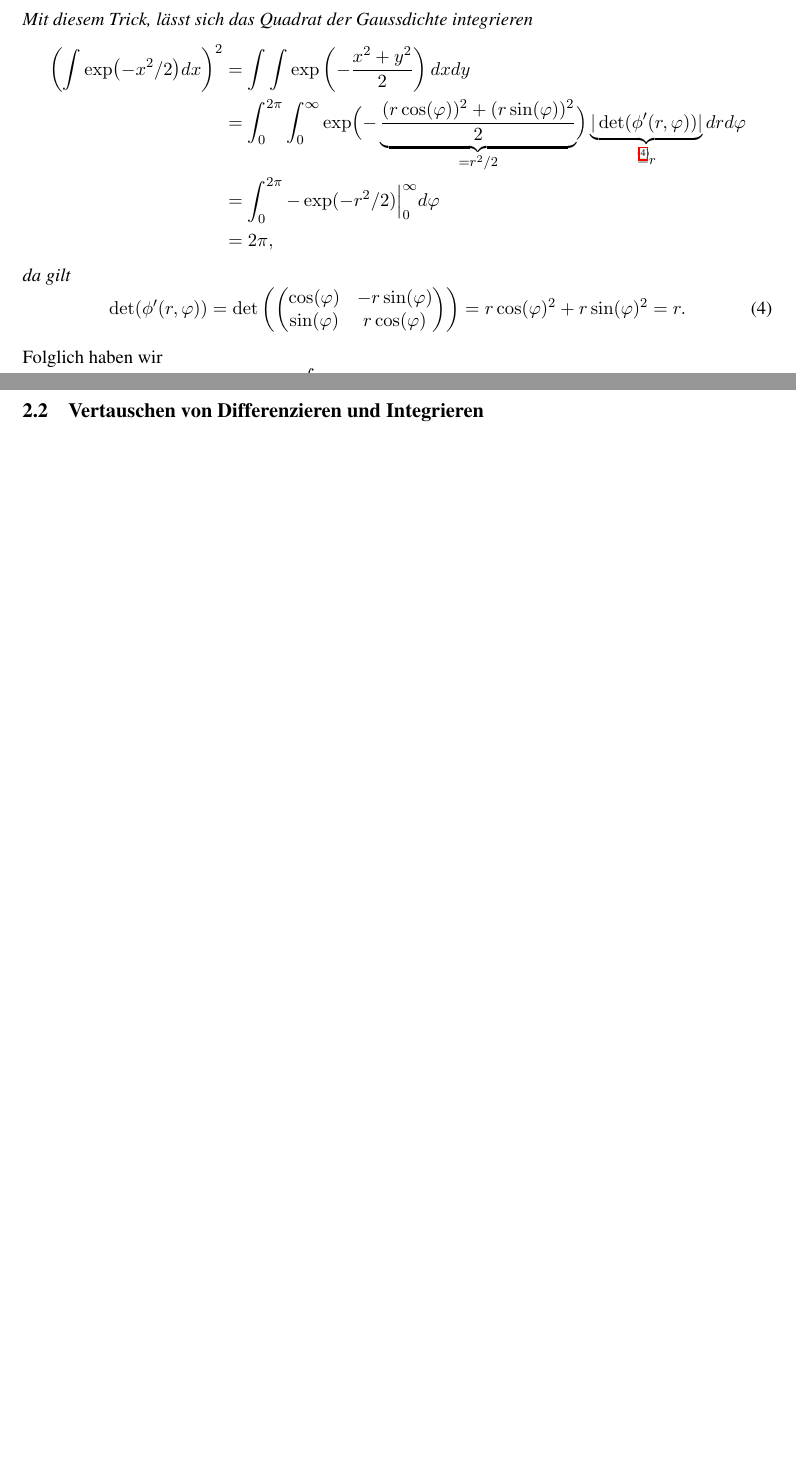
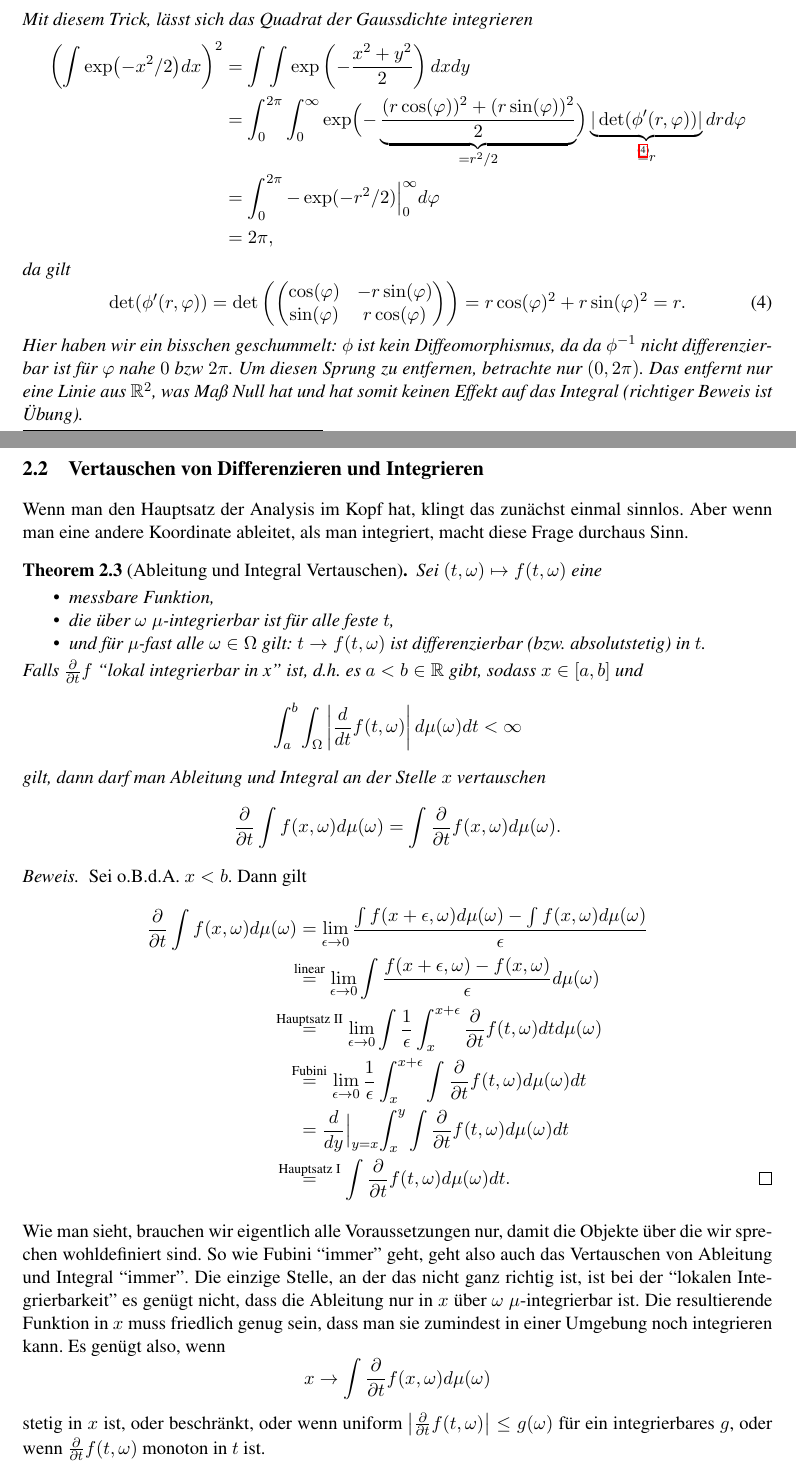
Before and after one commit to Mannheim-Probability/Gruppenarbeitstut-Stochastik1, a LaTeX document (w5_integration.tex): two parts of pages 7 and 8 of 9, joined at a grey line, cut so that both start at the same text, the shorter picture padded with empty space. Compiled offline with pdfLaTeX.

Commit message:
tauschen integration und Ableitung

```diff
--- a/w5_integration.tex
+++ b/w5_integration.tex
@@ -3,6 +3,7 @@
 \usepackage{exerciseHead}
 
 \input{Macros.tex}
+\pagenumbering{arabic}
 
 % Meta Information %%%%%%%%%%%%%%%%%%%%%%%%%%%%%%%%%%%
 
@@ -541,14 +540,77 @@ sonderlich nützlich, weil \(\mu_g\) noch zu bestimmen ist.
 			\sin(\varphi) & r\cos(\varphi)
 		\end{pmatrix}\right) = r \cos(\varphi)^2 + r\sin(\varphi)^2 = r.
 	\end{equation}
+	Hier haben wir ein bisschen geschummelt: \(\phi\) ist kein Diffeomorphismus, da
+	da \(\phi^{-1}\) nicht differenzierbar ist für \(\varphi\) nahe \(0\) bzw \(2\pi\).
+	Um diesen Sprung zu entfernen, betrachte nur \((0,2\pi)\). Das entfernt nur
+	eine Linie aus \(\real^2\), was Maß Null hat und hat somit keinen Effekt
+	auf das Integral (richtiger Beweis ist Übung).
 \end{example}
 
-Folglich haben wir
-\[
-	\int \exp(-x^2/2)dx = \sqrt{2\pi}.
-\]
 
 \subsection{Vertauschen von Differenzieren und Integrieren}
+
+Wenn man den Hauptsatz der Analysis im Kopf hat, klingt das zunächst einmal
+sinnlos. Aber wenn man eine andere Koordinate ableitet, als man integriert,
+macht diese Frage durchaus Sinn.
+
+\begin{theorem}[Ableitung und Integral Vertauschen]
+	Sei \((t,\omega)\mapsto f(t,\omega)\) eine
+	\begin{itemize}[noitemsep,topsep=0pt]
+		\item messbare Funktion,
+		\item die über \(\omega\) \(\mu\)-integrierbar ist für alle feste \(t\),
+		\item und für \(\mu\)-fast alle \(\omega\in\Omega\) gilt: \(t\to
+		f(t,\omega)\) ist differenzierbar (bzw. absolutstetig) in \(t\).
+	\end{itemize}
+	Falls \(\frac{\partial}{\partial t}f\) ``lokal integrierbar in x'' ist, d.h.
+	es \(a<b\in\real\) gibt, sodass \(x\in[a,b]\) und
+	\[
+		\int_a^b \int_\Omega
+		\left|\frac{d}{dt}f(t,\omega)\right| d\mu(\omega)dt<\infty
+	\]
+	gilt, dann darf man Ableitung und Integral an der Stelle \(x\) vertauschen
+	\[
+		\frac{\partial}{\partial t}\int f(x, \omega)d\mu(\omega)
+		= \int \frac{\partial}{\partial t}f(x,\omega)d\mu(\omega).
+	\]
+\end{theorem}
+\begin{proof}
+	Sei o.B.d.A. \(x<b\). Dann gilt
+	\begin{align*}
+		\frac{\partial}{\partial t}\int f(x,\omega)d\mu(\omega)
+		&= \lim_{\epsilon\to 0}
+		\frac{\int f(x+\epsilon,\omega)d\mu(\omega) - \int f(x,\omega)d\mu(\omega)}{\epsilon}\\
+		\overset{\text{linear}}&= \lim_{\epsilon\to 0}\int
+		\frac{f(x+\epsilon,\omega) - f(x,\omega)}{\epsilon}d\mu(\omega)\\
+		\overset{\text{Hauptsatz II}}&= \lim_{\epsilon\to 0}\int
+		\frac1\epsilon \int_x^{x+\epsilon}\frac{\partial}{\partial t} f(t,\omega) dt d\mu(\omega)\\
+		\overset{\text{Fubini}}&=
+		\lim_{\epsilon\to 0}\frac1\epsilon \int_x^{x+\epsilon}
+		\int \frac{\partial}{\partial t}f(t,\omega) d\mu(\omega)dt \\
+		&=
+		\frac{d}{dy}\Bigl|_{y=x} \int_x^{y}
+		\int \frac{\partial}{\partial t}f(t,\omega) d\mu(\omega)dt\\
+		\overset{\text{Hauptsatz I}}&=
+		\int \frac{\partial}{\partial t}f(t,\omega) d\mu(\omega)dt.
+		\qedhere
+	\end{align*}
+\end{proof}
+
+Wie man sieht, brauchen wir eigentlich alle Voraussetzungen nur, damit die Objekte
+über die wir sprechen wohldefiniert sind. So wie Fubini ``immer'' geht, geht
+also auch das Vertauschen von Ableitung und Integral ``immer''. Die einzige
+Stelle, an der das nicht ganz richtig ist, ist bei der ``lokalen Integrierbarkeit''
+es genügt nicht, dass die Ableitung nur in \(x\) über \(\omega\) \(\mu\)-integrierbar
+ist. Die resultierende Funktion in \(x\) muss friedlich genug sein, dass man
+sie zumindest in einer Umgebung noch integrieren kann. Es genügt also, wenn
+\[
+	x\to \int \frac{\partial}{\partial t}f(x,\omega)d\mu(\omega)
+\]
+stetig in \(x\) ist, oder beschränkt, oder wenn uniform
+\(\bigl|\frac{\partial}{\partial t}f(t,\omega)\bigr| \le g(\omega)\) für ein
+integrierbares \(g\), oder wenn \(\frac{\partial}{\partial t}f(t,\omega)\)
+monoton in \(t\) ist.
+
 
 \clearpage
 
```
Also changed, not shown: w5_integration.tex (2 more changed lines).
